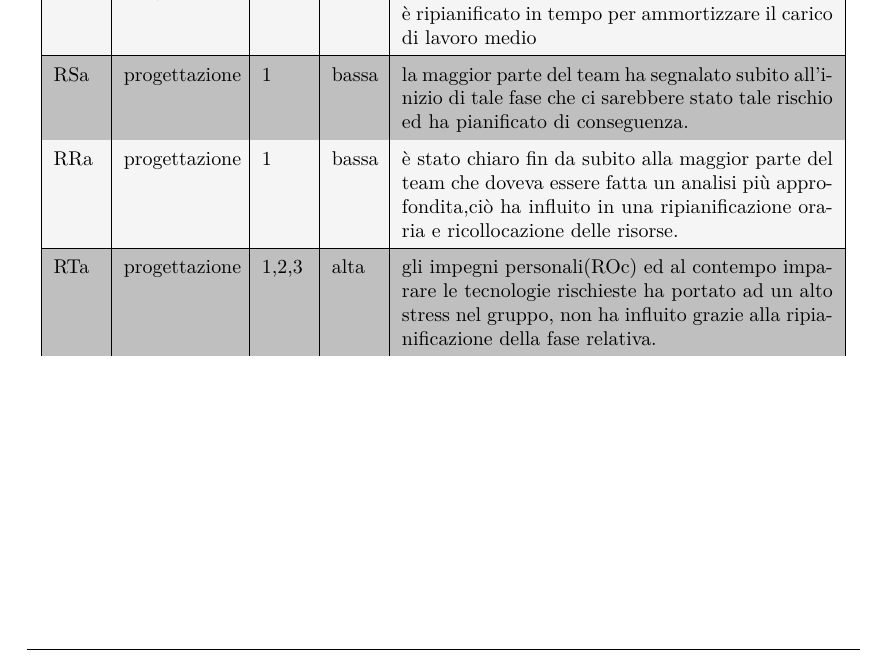
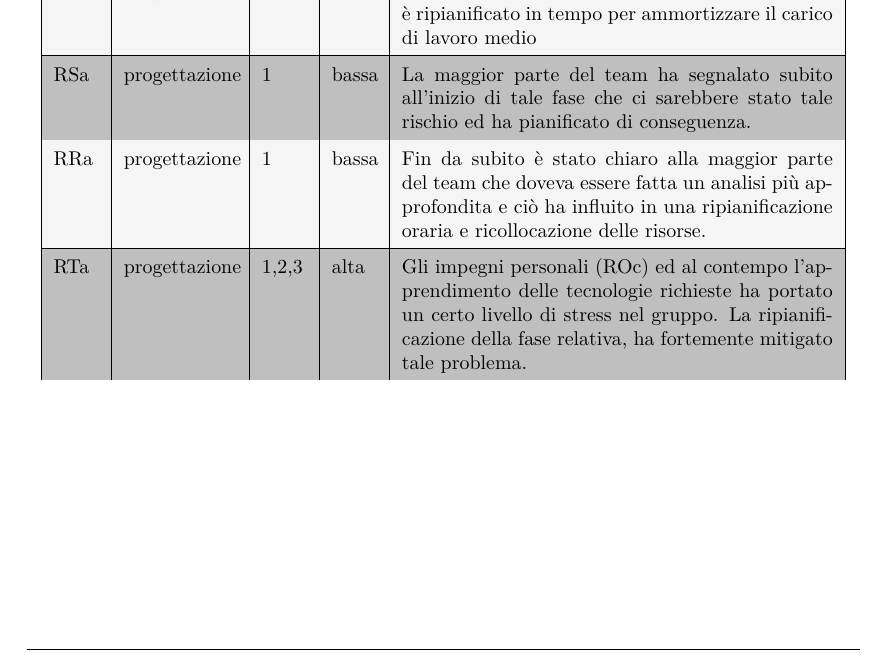
Before and after one commit to Sweleven/Documents, a LaTeX document (DocumentiEsterni/PianoDiProgetto/main.tex, which reads DocumentiEsterni/PianoDiProgetto/src/AnalisiRischi/src/OccorrenzaRischi.tex): part of page 44 of 45, cut so that both start at the same text. Compiled offline with pdfLaTeX.

Commit message:
minor fix

```diff
--- a/DocumentiEsterni/PianoDiProgetto/src/AnalisiRischi/src/OccorrenzaRischi.tex
+++ b/DocumentiEsterni/PianoDiProgetto/src/AnalisiRischi/src/OccorrenzaRischi.tex
@@ -71,18 +71,18 @@ Di seguito viene stilata una tabella parziale, soggetta ad aggiornamenti progres
         progettazione &
         1 &
         bassa &
-        la maggior parte del team ha segnalato subito all'inizio di tale fase che ci sarebbere stato tale rischio ed ha pianificato di conseguenza. \\
+        La maggior parte del team ha segnalato subito all'inizio di tale fase che ci sarebbere stato tale rischio ed ha pianificato di conseguenza. \\
         \hline
         RRa &
         progettazione &
         1 &
         bassa &
-        è stato chiaro fin da subito alla maggior parte del team che doveva essere fatta un analisi più approfondita,ciò ha influito in una ripianificazione oraria e ricollocazione delle risorse.\\
+         Fin da subito è stato chiaro alla maggior parte del team che doveva essere fatta un analisi più approfondita e ciò ha influito in una ripianificazione oraria e ricollocazione delle risorse.\\
         \hline
         RTa &
         progettazione &
         1,2,3 &
         alta &
-        gli impegni personali(ROc) ed al contempo imparare le tecnologie rischieste ha portato ad un alto stress nel gruppo, non ha influito grazie alla ripianificazione della fase relativa. \\
+        Gli impegni personali (ROc) ed al contempo l'apprendimento delle tecnologie richieste ha portato un certo livello di stress nel gruppo. La ripianificazione della fase relativa, ha fortemente mitigato tale problema. \\
     \end{longtable}
 }
```
